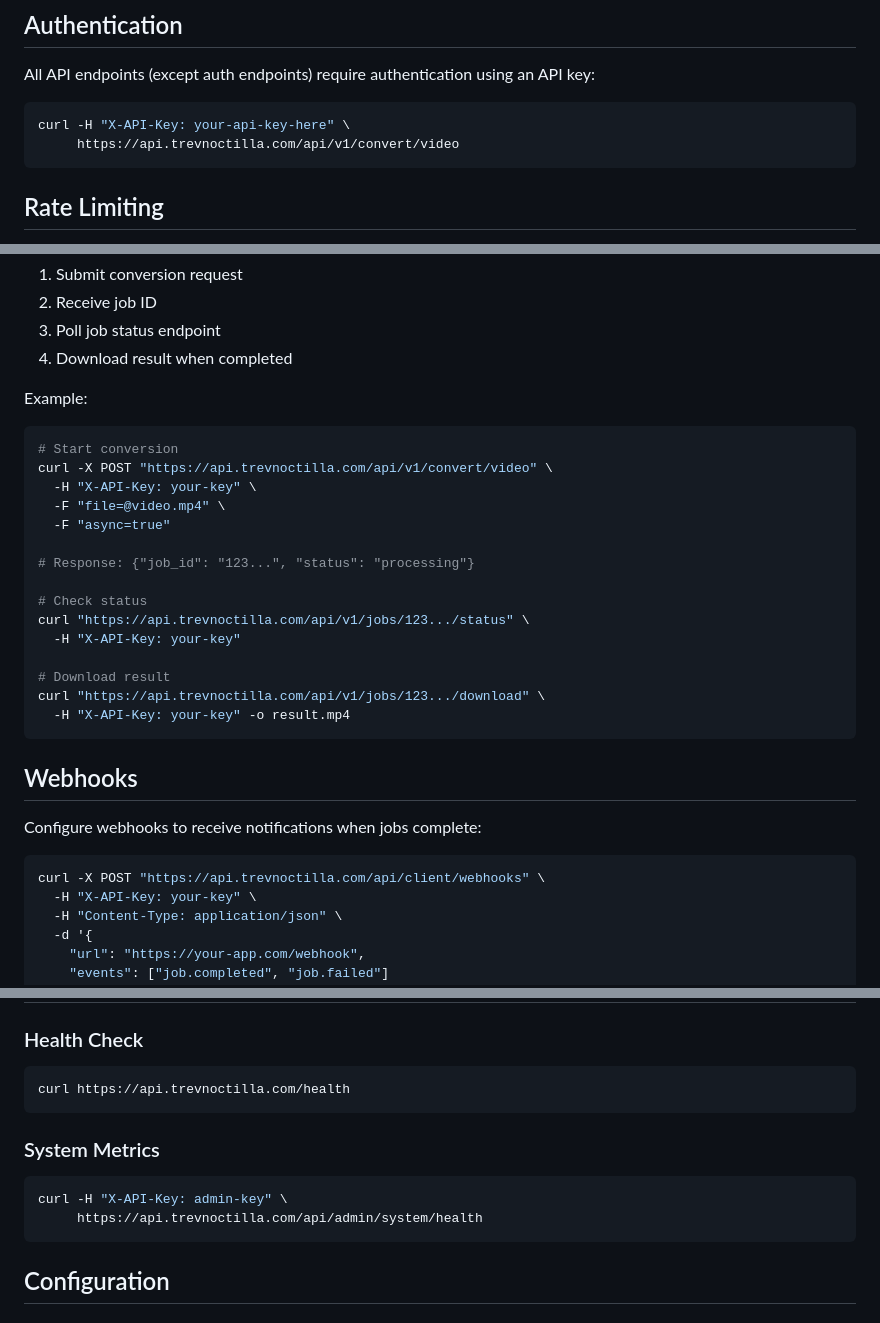
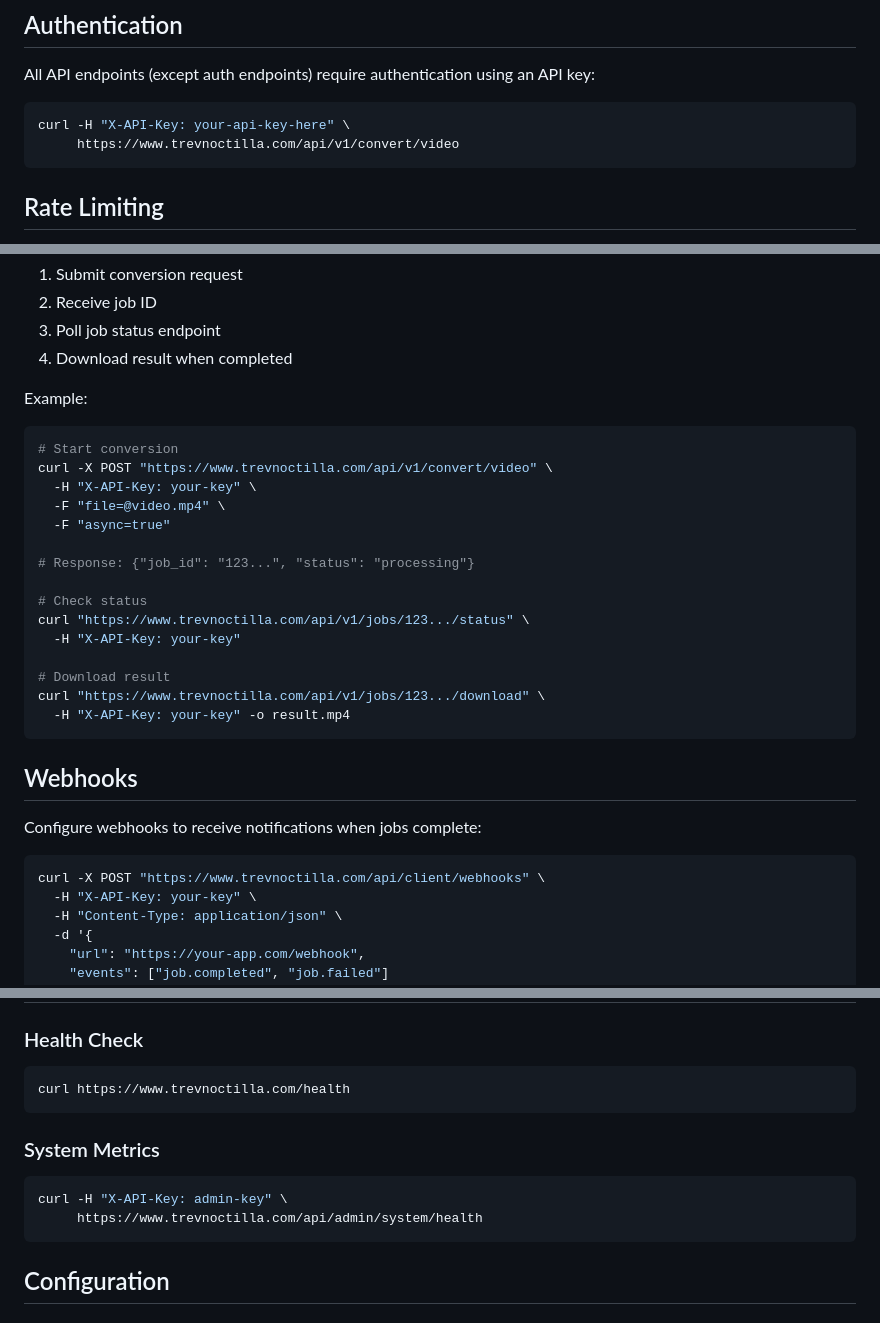
Before and after one commit to KodeKenobi/justpdf-backend, a Markdown page: API_README.md, 3 parts joined by grey strips. GitHub-like rendering.

Commit message:
Update API documentation to use domain instead of Railway URL

````diff
--- a/API_README.md
+++ b/API_README.md
@@ -112,7 +112,7 @@ All API endpoints (except auth endpoints) require authentication using an API ke
 
 ```bash
 curl -H "X-API-Key: your-api-key-here" \
-     https://api.trevnoctilla.com/api/v1/convert/video
+     https://www.trevnoctilla.com/api/v1/convert/video
 ```
 
 ## Rate Limiting
@@ -136,7 +136,7 @@ Example:
 
 ```bash
 # Start conversion
-curl -X POST "https://api.trevnoctilla.com/api/v1/convert/video" \
+curl -X POST "https://www.trevnoctilla.com/api/v1/convert/video" \
   -H "X-API-Key: your-key" \
   -F "file=@video.mp4" \
   -F "async=true"
@@ -144,11 +144,11 @@ curl -X POST "https://api.trevnoctilla.com/api/v1/convert/video" \
 # Response: {"job_id": "123...", "status": "processing"}
 
 # Check status
-curl "https://api.trevnoctilla.com/api/v1/jobs/123.../status" \
+curl "https://www.trevnoctilla.com/api/v1/jobs/123.../status" \
   -H "X-API-Key: your-key"
 
 # Download result
-curl "https://api.trevnoctilla.com/api/v1/jobs/123.../download" \
+curl "https://www.trevnoctilla.com/api/v1/jobs/123.../download" \
   -H "X-API-Key: your-key" -o result.mp4
 ```
 
@@ -157,7 +157,7 @@ curl "https://api.trevnoctilla.com/api/v1/jobs/123.../download" \
 Configure webhooks to receive notifications when jobs complete:
 
 ```bash
-curl -X POST "https://api.trevnoctilla.com/api/client/webhooks" \
+curl -X POST "https://www.trevnoctilla.com/api/client/webhooks" \
   -H "X-API-Key: your-key" \
   -H "Content-Type: application/json" \
   -d '{
@@ -193,14 +193,14 @@ Error responses include details:
 ### Health Check
 
 ```bash
-curl https://api.trevnoctilla.com/health
+curl https://www.trevnoctilla.com/health
 ```
 
 ### System Metrics
 
 ```bash
 curl -H "X-API-Key: admin-key" \
-     https://api.trevnoctilla.com/api/admin/system/health
+     https://www.trevnoctilla.com/api/admin/system/health
 ```
 
 ## Configuration
````
Also changed, not shown: other parts of API_README.md (+1 -1 lines).
